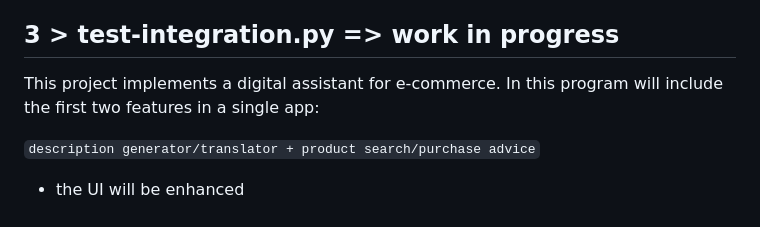
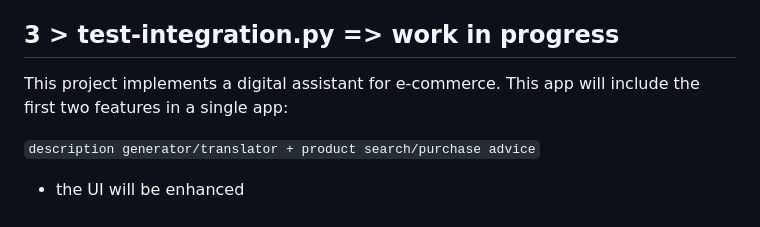
Before and after one commit to sarahelshark/LangChainChatBot, a Markdown page: README.md, the part around one of its changes. Drawn GitHub-style.

Commit message:
fix formatting of README.md

```diff
--- a/README.md
+++ b/README.md
@@ -131,7 +131,7 @@ This project implements a digital assistant for e-commerce product search using
 
 
 ## 3 > test-integration.py => work in progress
-This project implements a digital assistant for e-commerce. In this program will include the first two features in a single app:
+This project implements a digital assistant for e-commerce. This app will include the first two features in a single app:
 
 `description generator/translator + product search/purchase advice`
 + the UI will be enhanced
```
Also changed, not shown: other parts of README.md (+1 -1 lines).
